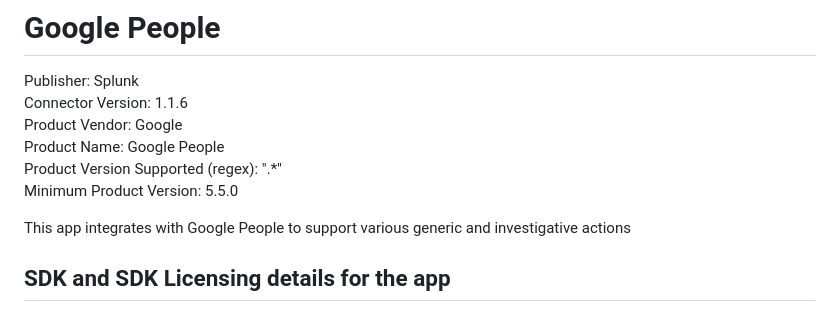
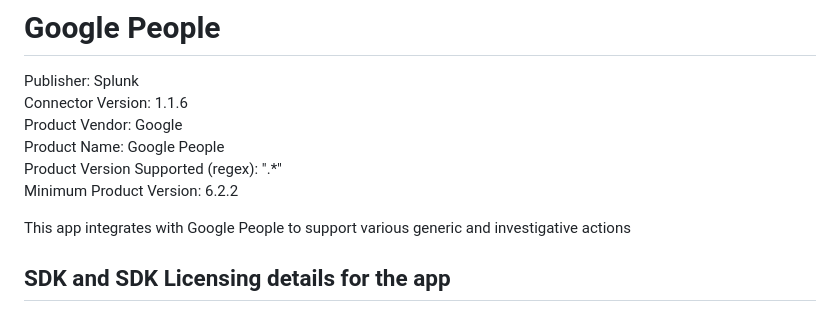
Before and after one commit to splunk-soar-connectors/googlepeople, a Markdown page: README.md, the part around the change. Drawn GitHub-style.

```diff
--- a/README.md
+++ b/README.md
@@ -6,7 +6,7 @@ Connector Version: 1.1.6
 Product Vendor: Google
 Product Name: Google People
 Product Version Supported (regex): ".\*"
-Minimum Product Version: 5.5.0
+Minimum Product Version: 6.2.2
 
 This app integrates with Google People to support various generic and investigative actions
 
```
